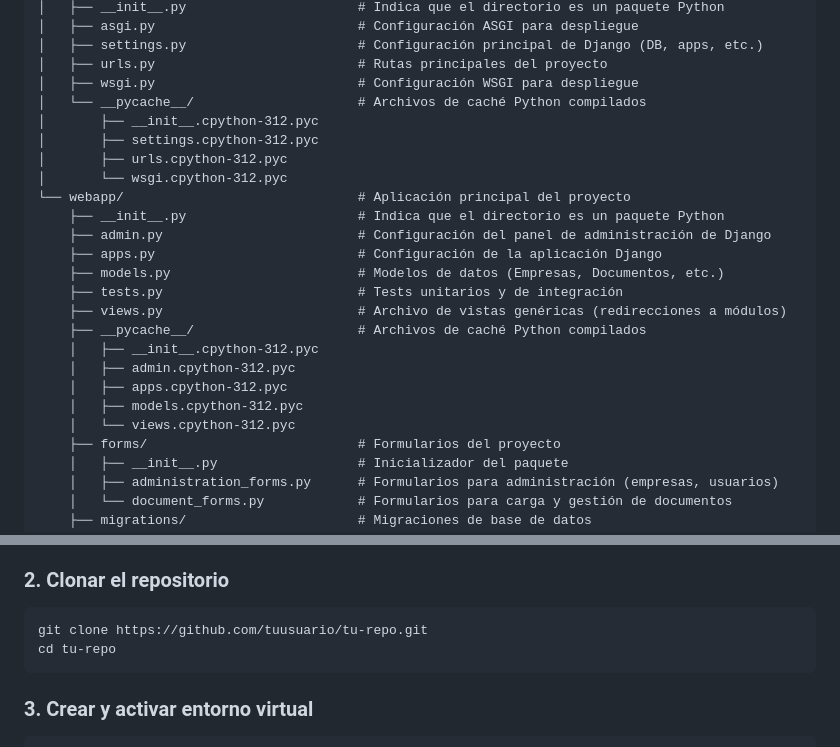
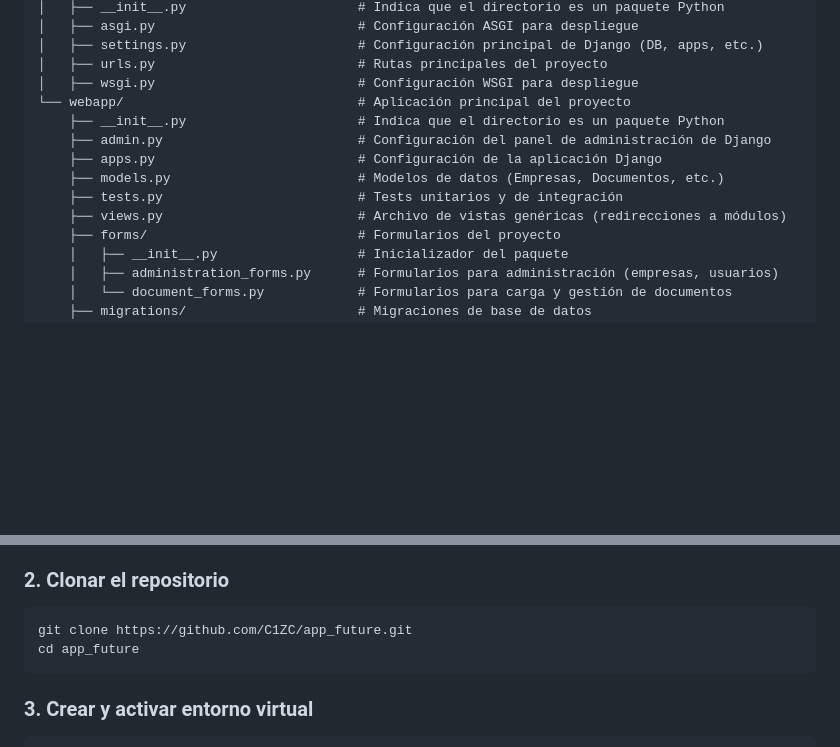
Before and after one commit to C1ZC/app_future, a Markdown page: README.MD, 2 parts joined by grey strips. Rendered like a GitHub page; blank space fills up the shorter version.

````diff
--- a/README.MD
+++ b/README.MD
@@ -38,11 +38,6 @@ Este proyecto es una plataforma web desarrollada en Django y Python, diseñada p
 │   ├── settings.py                      # Configuración principal de Django (DB, apps, etc.)
 │   ├── urls.py                          # Rutas principales del proyecto
 │   ├── wsgi.py                          # Configuración WSGI para despliegue
-│   └── __pycache__/                     # Archivos de caché Python compilados
-│       ├── __init__.cpython-312.pyc
-│       ├── settings.cpython-312.pyc
-│       ├── urls.cpython-312.pyc
-│       └── wsgi.cpython-312.pyc
 └── webapp/                              # Aplicación principal del proyecto
     ├── __init__.py                      # Indica que el directorio es un paquete Python
     ├── admin.py                         # Configuración del panel de administración de Django
@@ -50,12 +45,6 @@ Este proyecto es una plataforma web desarrollada en Django y Python, diseñada p
     ├── models.py                        # Modelos de datos (Empresas, Documentos, etc.)
     ├── tests.py                         # Tests unitarios y de integración
     ├── views.py                         # Archivo de vistas genéricas (redirecciones a módulos)
-    ├── __pycache__/                     # Archivos de caché Python compilados
-    │   ├── __init__.cpython-312.pyc
-    │   ├── admin.cpython-312.pyc
-    │   ├── apps.cpython-312.pyc
-    │   ├── models.cpython-312.pyc
-    │   └── views.cpython-312.pyc
     ├── forms/                           # Formularios del proyecto
     │   ├── __init__.py                  # Inicializador del paquete
     │   ├── administration_forms.py      # Formularios para administración (empresas, usuarios)
@@ -184,8 +173,8 @@ DJANGO_SECRET_KEY=tu_clave_secreta_django
 ### 2. Clonar el repositorio
 
 ```sh
-git clone https://github.com/tuusuario/tu-repo.git
-cd tu-repo
+git clone https://github.com/C1ZC/app_future.git
+cd app_future
 ```
 
 ### 3. Crear y activar entorno virtual
````
